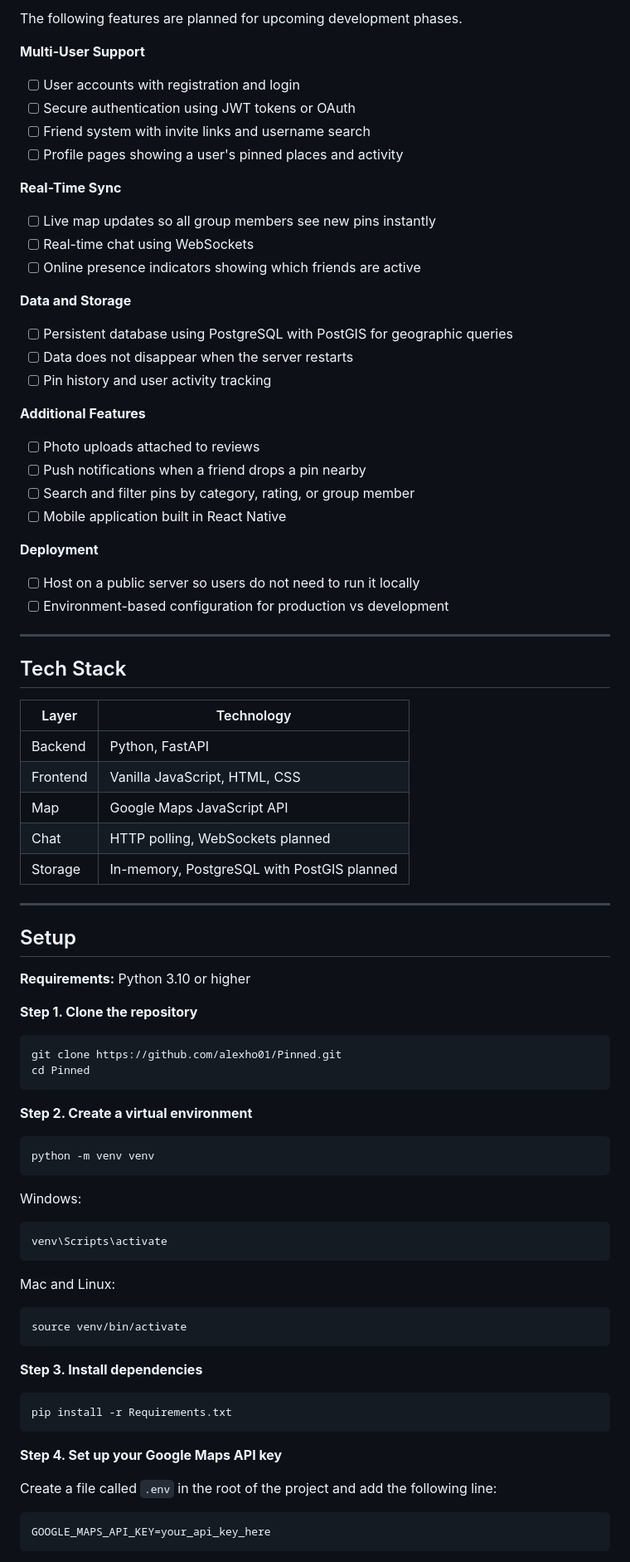
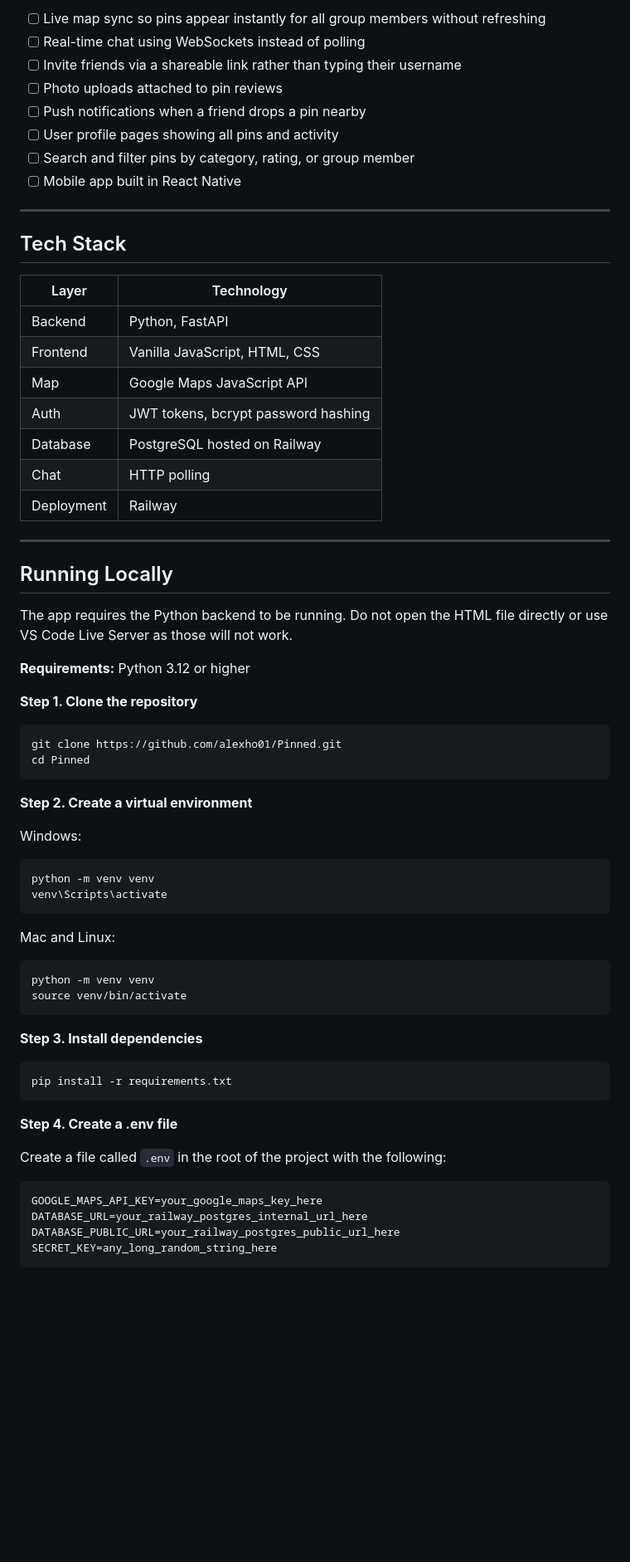
Before and after one commit to alexho01/Pinned, a Markdown page: README.md, the part around one of its changes. Shown at 83% size. Drawn GitHub-style; blank space fills up the shorter version.

````diff
--- a/README.md
+++ b/README.md
@@ -46,54 +60,34 @@ Do not open the HTML file directly in a browser or through a static file server
 
-The following features are planned for upcoming development phases.
-
-**Multi-User Support**
-
-- [ ] User accounts with registration and login
-- [ ] Secure authentication using JWT tokens or OAuth
-- [ ] Friend system with invite links and username search
-- [ ] Profile pages showing a user's pinned places and activity
-
-**Real-Time Sync**
-
-- [ ] Live map updates so all group members see new pins instantly
-- [ ] Real-time chat using WebSockets
-- [ ] Online presence indicators showing which friends are active
-
-**Data and Storage**
-
-- [ ] Persistent database using PostgreSQL with PostGIS for geographic queries
-- [ ] Data does not disappear when the server restarts
-- [ ] Pin history and user activity tracking
-
-**Additional Features**
-
-- [ ] Photo uploads attached to reviews
+- [ ] Live map sync so pins appear instantly for all group members without refreshing
+- [ ] Real-time chat using WebSockets instead of polling
+- [ ] Invite friends via a shareable link rather than typing their username
+- [ ] Photo uploads attached to pin reviews
 - [ ] Push notifications when a friend drops a pin nearby
+- [ ] User profile pages showing all pins and activity
 - [ ] Search and filter pins by category, rating, or group member
-- [ ] Mobile application built in React Native
-
-**Deployment**
-
-- [ ] Host on a public server so users do not need to run it locally
-- [ ] Environment-based configuration for production vs development
+- [ ] Mobile app built in React Native
 
 ---
 
 ## Tech Stack
 
-| Layer    | Technology                                 |
-| -------- | ------------------------------------------ |
-| Backend  | Python, FastAPI                            |
-| Frontend | Vanilla JavaScript, HTML, CSS              |
-| Map      | Google Maps JavaScript API                 |
-| Chat     | HTTP polling, WebSockets planned           |
-| Storage  | In-memory, PostgreSQL with PostGIS planned |
+| Layer | Technology |
+|---|---|
+| Backend | Python, FastAPI |
+| Frontend | Vanilla JavaScript, HTML, CSS |
+| Map | Google Maps JavaScript API |
+| Auth | JWT tokens, bcrypt password hashing |
+| Database | PostgreSQL hosted on Railway |
+| Chat | HTTP polling |
+| Deployment | Railway |
 
 ---
 
-## Setup
+## Running Locally
 
-**Requirements:** Python 3.10 or higher
+The app requires the Python backend to be running. Do not open the HTML file directly or use VS Code Live Server as those will not work.
+
+**Requirements:** Python 3.12 or higher
 
 **Step 1. Clone the repository**
 
@@ -104,33 +98,32 @@ cd Pinned
 
 **Step 2. Create a virtual environment**
 
-```bash
+Windows:
+```powershell
 python -m venv venv
-```
-
-Windows:
-
-```bash
 venv\Scripts\activate
 ```
 
 Mac and Linux:
-
 ```bash
+python -m venv venv
 source venv/bin/activate
 ```
 
 **Step 3. Install dependencies**
 
 ```bash
-pip install -r Requirements.txt
+pip install -r requirements.txt
 ```
 
-**Step 4. Set up your Google Maps API key**
+**Step 4. Create a .env file**
 
-Create a file called `.env` in the root of the project and add the following line:
+Create a file called `.env` in the root of the project with the following:
 
 ```
-GOOGLE_MAPS_API_KEY=your_api_key_here
+GOOGLE_MAPS_API_KEY=your_google_maps_key_here
+DATABASE_URL=your_railway_postgres_internal_url_here
+DATABASE_PUBLIC_URL=your_railway_postgres_public_url_here
+SECRET_KEY=any_long_random_string_here
 ```
 
````
Also changed, not shown: other parts of README.md (+65 -24 lines).
